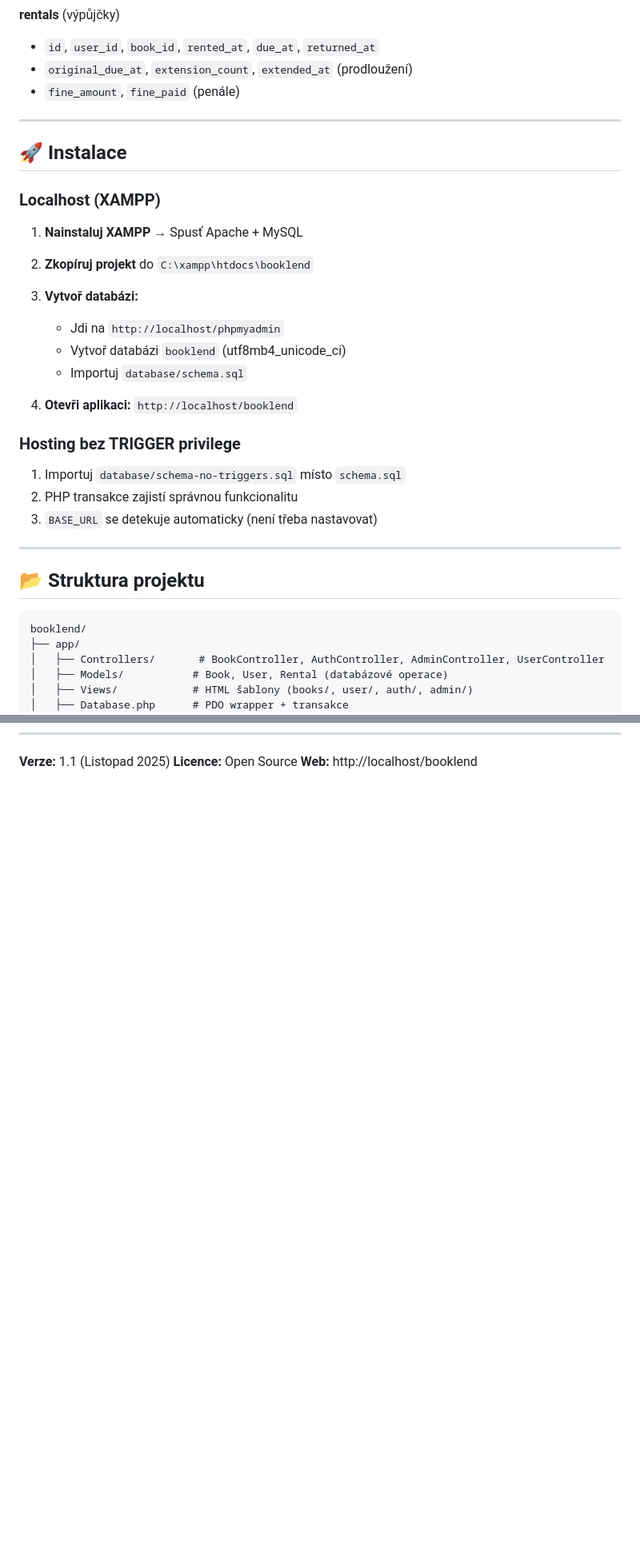
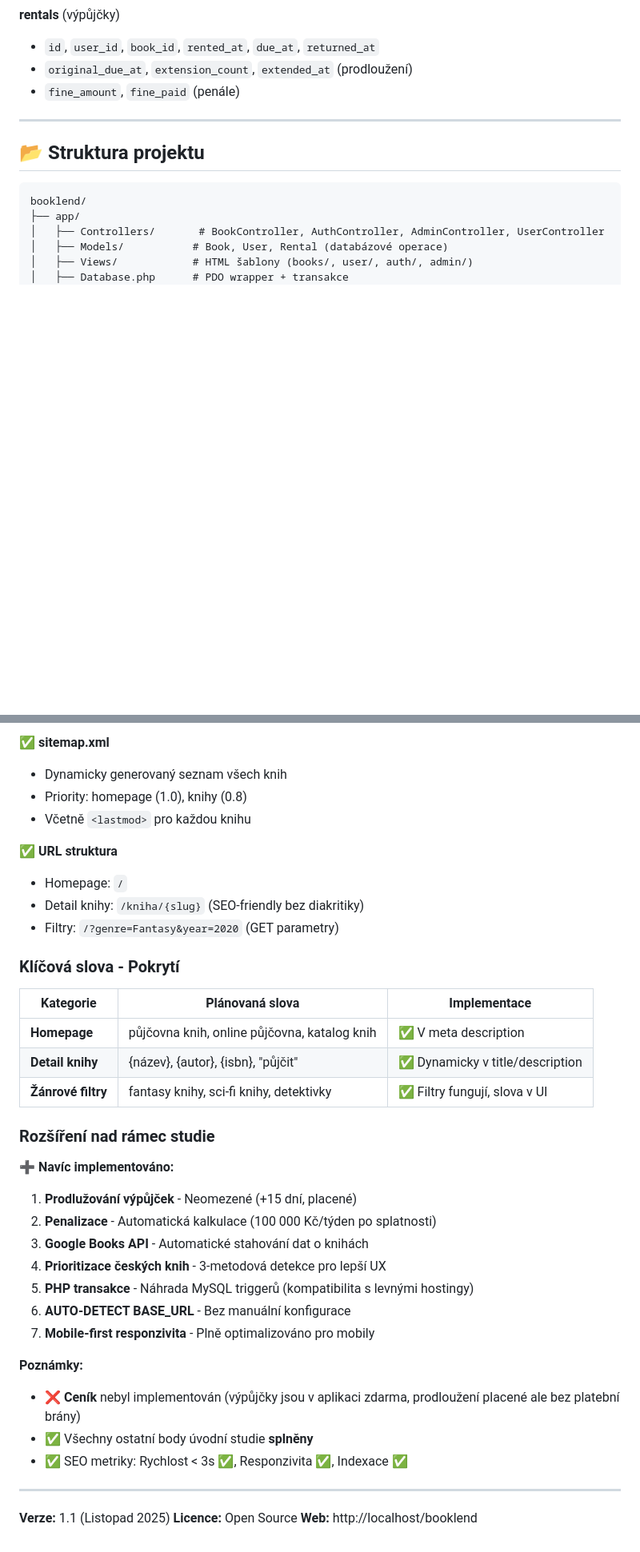
Before and after one commit to RaptorV6/booklend, a Markdown page: README.md, 2 parts joined by grey strips. Shown at 80% size. GitHub-like rendering; blank space fills up the shorter version.

````diff
--- a/README.md
+++ b/README.md
@@ -73,29 +73,6 @@ COMMIT  // Vše najednou nebo nic
 
 ---
 
-## 🚀 Instalace
-
-### Localhost (XAMPP)
-
-1. **Nainstaluj XAMPP** → Spusť Apache + MySQL
-
-2. **Zkopíruj projekt** do `C:\xampp\htdocs\booklend`
-
-3. **Vytvoř databázi:**
-   - Jdi na `http://localhost/phpmyadmin`
-   - Vytvoř databázi `booklend` (utf8mb4_unicode_ci)
-   - Importuj `database/schema.sql`
-
-4. **Otevři aplikaci:** `http://localhost/booklend`
-
-### Hosting bez TRIGGER privilege
-
-1. Importuj `database/schema-no-triggers.sql` místo `schema.sql`
-2. PHP transakce zajistí správnou funkcionalitu
-3. `BASE_URL` se detekuje automaticky (není třeba nastavovat)
-
----
-
 ## 📂 Struktura projektu
 
 ```
@@ -144,3 +172,39 @@ booklend/
+**✅ sitemap.xml**
+- Dynamicky generovaný seznam všech knih
+- Priority: homepage (1.0), knihy (0.8)
+- Včetně `<lastmod>` pro každou knihu
+
+**✅ URL struktura**
+- Homepage: `/`
+- Detail knihy: `/kniha/{slug}` (SEO-friendly bez diakritiky)
+- Filtry: `/?genre=Fantasy&year=2020` (GET parametry)
+
+### Klíčová slova - Pokrytí
+
+| Kategorie | Plánovaná slova | Implementace |
+|-----------|-----------------|--------------|
+| **Homepage** | půjčovna knih, online půjčovna, katalog knih | ✅ V meta description |
+| **Detail knihy** | {název}, {autor}, {isbn}, "půjčit" | ✅ Dynamicky v title/description |
+| **Žánrové filtry** | fantasy knihy, sci-fi knihy, detektivky | ✅ Filtry fungují, slova v UI |
+
+### Rozšíření nad rámec studie
+
+**➕ Navíc implementováno:**
+1. **Prodlužování výpůjček** - Neomezené (+15 dní, placené)
+2. **Penalizace** - Automatická kalkulace (100 000 Kč/týden po splatnosti)
+3. **Google Books API** - Automatické stahování dat o knihách
+4. **Prioritizace českých knih** - 3-metodová detekce pro lepší UX
+5. **PHP transakce** - Náhrada MySQL triggerů (kompatibilita s levnými hostingy)
+6. **AUTO-DETECT BASE_URL** - Bez manuální konfigurace
+7. **Mobile-first responzivita** - Plně optimalizováno pro mobily
+
+**Poznámky:**
+- ❌ **Ceník** nebyl implementován (výpůjčky jsou v aplikaci zdarma, prodloužení placené ale bez platební brány)
+- ✅ Všechny ostatní body úvodní studie **splněny**
+- ✅ SEO metriky: Rychlost < 3s ✅, Responzivita ✅, Indexace ✅
+
+---
+
 **Verze:** 1.1 (Listopad 2025)
 **Licence:** Open Source
 **Web:** http://localhost/booklend
````
Also changed, not shown: other parts of README.md (+51 -0 lines).
